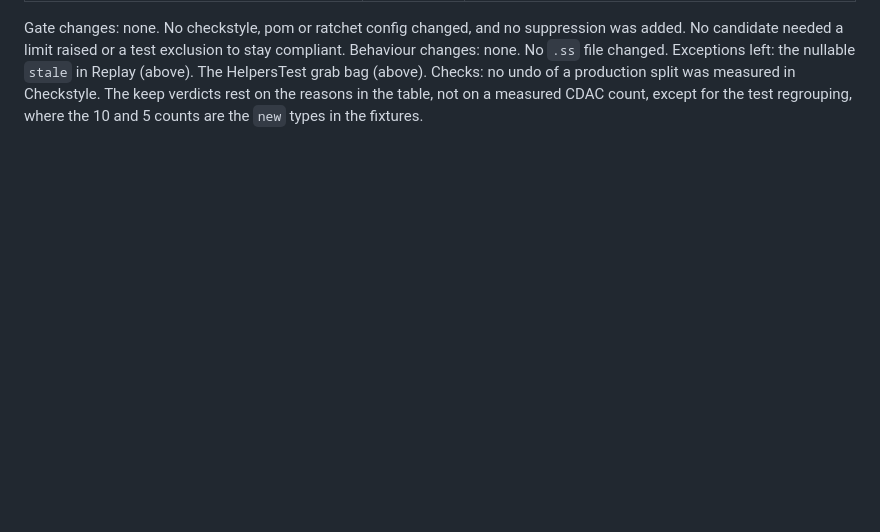
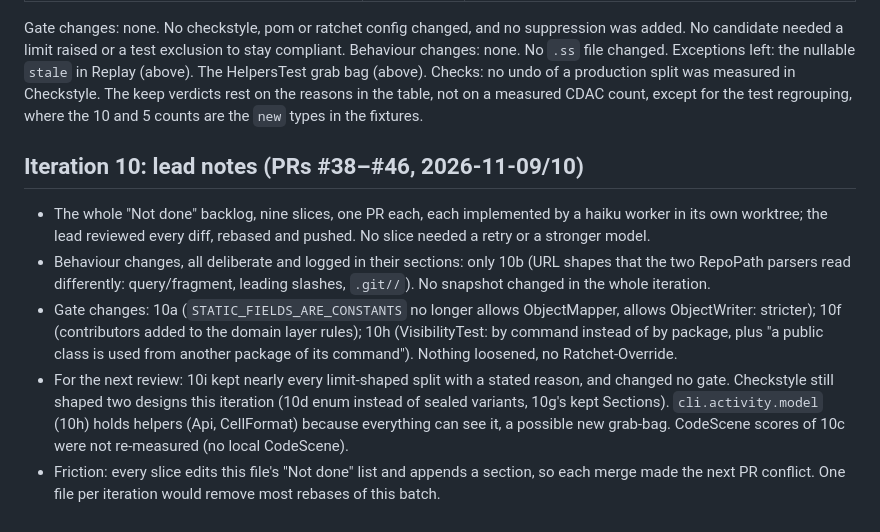
Before and after one commit to martinsson/sonar-gitlab-audit-check, a Markdown page: ARCHITECTURE_LOG.md, the part around the change. GitHub-like rendering; blank space fills up the shorter version.

Commit message:
Log: iteration 10 lead notes
Co-Authored-By: Claude Opus 5.5 <noreply@anthropic.com>

```diff
--- a/ARCHITECTURE_LOG.md
+++ b/ARCHITECTURE_LOG.md
@@ -504,3 +504,20 @@ Gate changes: none. No checkstyle, pom or ratchet config changed, and no suppres
 Behaviour changes: none. No `.ss` file changed.
 Exceptions left: the nullable `stale` in Replay (above). The HelpersTest grab bag (above).
 Checks: no undo of a production split was measured in Checkstyle. The keep verdicts rest on the reasons in the table, not on a measured CDAC count, except for the test regrouping, where the 10 and 5 counts are the `new` types in the fixtures.
+
+## Iteration 10: lead notes (PRs #38–#46, 2026-11-09/10)
+- The whole "Not done" backlog, nine slices, one PR each, each implemented by a haiku worker in its own
+  worktree; the lead reviewed every diff, rebased and pushed. No slice needed a retry or a stronger model.
+- Behaviour changes, all deliberate and logged in their sections: only 10b (URL shapes that the two
+  RepoPath parsers read differently: query/fragment, leading slashes, `.git//`). No snapshot changed in
+  the whole iteration.
+- Gate changes: 10a (`STATIC_FIELDS_ARE_CONSTANTS` no longer allows ObjectMapper, allows ObjectWriter:
+  stricter); 10f (contributors added to the domain layer rules); 10h (VisibilityTest: by command instead
+  of by package, plus "a public class is used from another package of its command"). Nothing loosened,
+  no Ratchet-Override.
+- For the next review: 10i kept nearly every limit-shaped split with a stated reason, and changed no
+  gate. Checkstyle still shaped two designs this iteration (10d enum instead of sealed variants, 10g's
+  kept Sections). `cli.activity.model` (10h) holds helpers (Api, CellFormat) because everything can see
+  it, a possible new grab-bag. CodeScene scores of 10c were not re-measured (no local CodeScene).
+- Friction: every slice edits this file's "Not done" list and appends a section, so each merge made the
+  next PR conflict. One file per iteration would remove most rebases of this batch.
```
